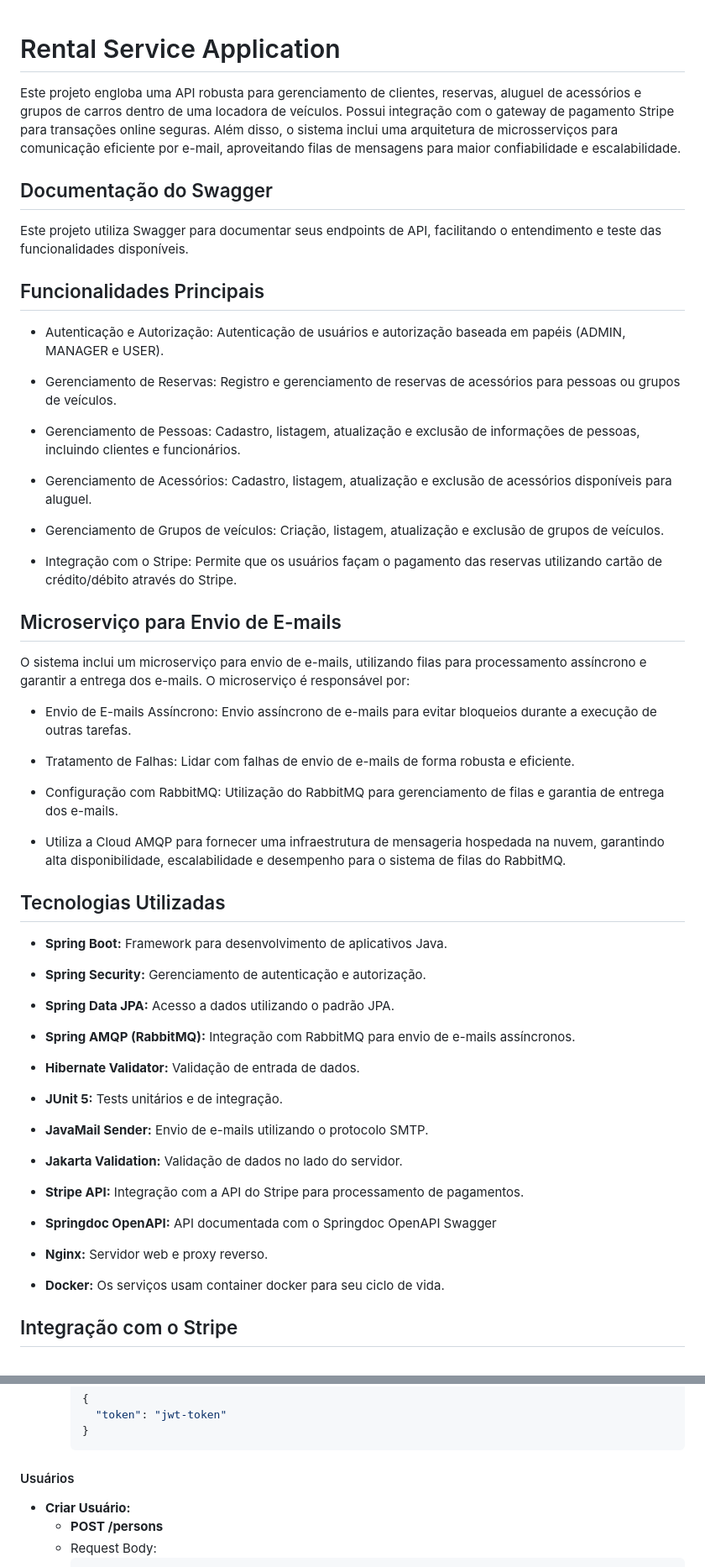
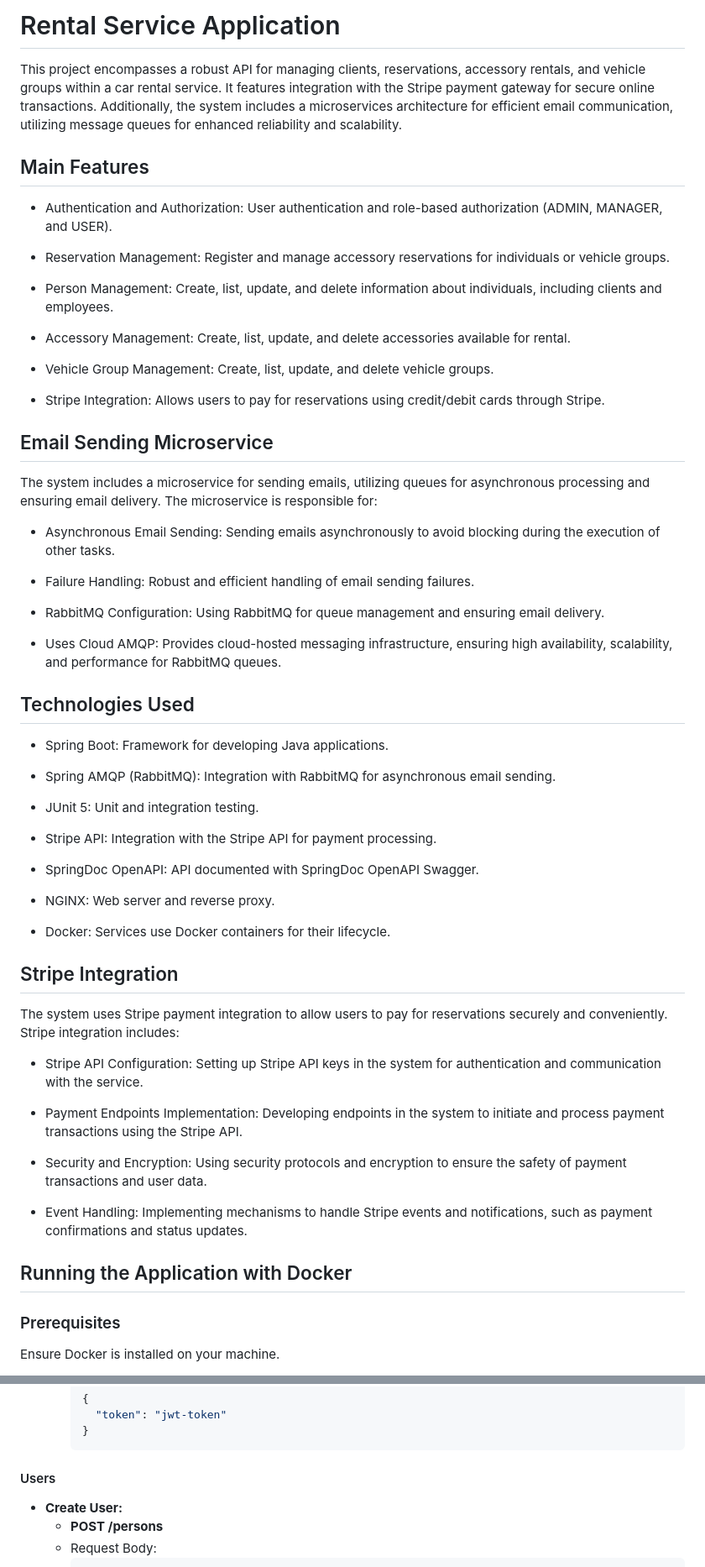
Before and after one commit to rafaelmagalhaesguedes/RentalBackendChallenge, a Markdown page: README.md, 2 parts joined by grey strips. Shown at 84% size. Drawn GitHub-style.

Commit message:
feat: translate readme

````diff
--- a/README.md
+++ b/README.md
@@ -1,67 +1,57 @@
+# Rental Service Application
+This project encompasses a robust API for managing clients, reservations, accessory rentals, and vehicle groups within a car rental service. It features integration with the Stripe payment gateway for secure online transactions. Additionally, the system includes a microservices architecture for efficient email communication, utilizing message queues for enhanced reliability and scalability.
 
-# Rental Service Application
+## Main Features
+- Authentication and Authorization: User authentication and role-based authorization (ADMIN, MANAGER, and USER).
 
-Este projeto engloba uma API robusta para gerenciamento de clientes, reservas, aluguel de acessórios e
-grupos de carros dentro de uma locadora de veículos. Possui integração com o gateway de pagamento
-Stripe para transações online seguras. Além disso, o sistema inclui uma arquitetura de microsserviços para
-comunicação eficiente por e-mail, aproveitando filas de mensagens para maior confiabilidade e escalabilidade.
+- Reservation Management: Register and manage accessory reservations for individuals or vehicle groups.
 
-## Documentação do Swagger
+- Person Management: Create, list, update, and delete information about individuals, including clients and employees.
 
-Este projeto utiliza Swagger para documentar seus endpoints de API, facilitando o entendimento e teste das funcionalidades disponíveis.
+- Accessory Management: Create, list, update, and delete accessories available for rental.
 
-## Funcionalidades Principais
+- Vehicle Group Management: Create, list, update, and delete vehicle groups.
 
-- Autenticação e Autorização: Autenticação de usuários e autorização baseada em papéis (ADMIN, MANAGER e USER).
+- Stripe Integration: Allows users to pay for reservations using credit/debit cards through Stripe.
 
-- Gerenciamento de Reservas: Registro e gerenciamento de reservas de acessórios para pessoas ou grupos de veículos.
+## Email Sending Microservice
+The system includes a microservice for sending emails, utilizing queues for asynchronous processing and ensuring email delivery. The microservice is responsible for:
 
-- Gerenciamento de Pessoas: Cadastro, listagem, atualização e exclusão de informações de pessoas, incluindo clientes e funcionários.
+- Asynchronous Email Sending: Sending emails asynchronously to avoid blocking during the execution of other tasks.
 
-- Gerenciamento de Acessórios: Cadastro, listagem, atualização e exclusão de acessórios disponíveis para aluguel.
+- Failure Handling: Robust and efficient handling of email sending failures.
 
-- Gerenciamento de Grupos de veículos: Criação, listagem, atualização e exclusão de grupos de veículos.
+- RabbitMQ Configuration: Using RabbitMQ for queue management and ensuring email delivery.
 
-- Integração com o Stripe: Permite que os usuários façam o pagamento das reservas utilizando cartão de crédito/débito através do Stripe.
+- Uses Cloud AMQP: Provides cloud-hosted messaging infrastructure, ensuring high availability, scalability, and performance for RabbitMQ queues.
 
-## Microserviço para Envio de E-mails
+## Technologies Used
+- Spring Boot: Framework for developing Java applications.
 
-O sistema inclui um microserviço para envio de e-mails, utilizando filas para processamento assíncrono
-e garantir a entrega dos e-mails. O microserviço é responsável por:
+- Spring AMQP (RabbitMQ): Integration with RabbitMQ for asynchronous email sending.
 
-- Envio de E-mails Assíncrono: Envio assíncrono de e-mails para evitar bloqueios durante a execução de outras tarefas.
+- JUnit 5: Unit and integration testing.
 
-- Tratamento de Falhas: Lidar com falhas de envio de e-mails de forma robusta e eficiente.
+- Stripe API: Integration with the Stripe API for payment processing.
 
-- Configuração com RabbitMQ: Utilização do RabbitMQ para gerenciamento de filas e garantia de entrega dos e-mails.
+- SpringDoc OpenAPI: API documented with SpringDoc OpenAPI Swagger.
 
-- Utiliza a Cloud AMQP para fornecer uma infraestrutura de mensageria hospedada na nuvem, garantindo alta disponibilidade, escalabilidade e desempenho para o sistema de filas do RabbitMQ.
+- NGINX: Web server and reverse proxy.
 
-## Tecnologias Utilizadas
+- Docker: Services use Docker containers for their lifecycle.
 
-- **Spring Boot:** Framework para desenvolvimento de aplicativos Java.
+## Stripe Integration
+The system uses Stripe payment integration to allow users to pay for reservations securely and conveniently. Stripe integration includes:
 
-- **Spring Security:** Gerenciamento de autenticação e autorização.
+- Stripe API Configuration: Setting up Stripe API keys in the system for authentication and communication with the service.
 
-- **Spring Data JPA:** Acesso a dados utilizando o padrão JPA.
+- Payment Endpoints Implementation: Developing endpoints in the system to initiate and process payment transactions using the Stripe API.
 
-- **Spring AMQP (RabbitMQ):** Integração com RabbitMQ para envio de e-mails assíncronos.
+- Security and Encryption: Using security protocols and encryption to ensure the safety of payment transactions and user data.
 
-- **Hibernate Validator:** Validação de entrada de dados.
+- Event Handling: Implementing mechanisms to handle Stripe events and notifications, such as payment confirmations and status updates.
 
-- **JUnit 5:** Tests unitários e de integração.
+## Running the Application with Docker
+### Prerequisites
+Ensure Docker is installed on your machine.
 
-- **JavaMail Sender:** Envio de e-mails utilizando o protocolo SMTP.
-
-- **Jakarta Validation:** Validação de dados no lado do servidor.
-
-- **Stripe API:** Integração com a API do Stripe para processamento de pagamentos.
-
-- **Springdoc OpenAPI:** API documentada com o Springdoc OpenAPI Swagger
-
-- **Nginx:** Servidor web e proxy reverso.
-
-- **Docker:** Os serviços usam container docker para seu ciclo de vida.
-
-## Integração com o Stripe
-
@@ -109,9 +83,9 @@ Certifique-se de ter o Docker instalado em sua máquina.
     }
     ```
 
-#### Usuários
+#### Users
 
-- **Criar Usuário:**
+- **Create User:**
   - **POST /persons**
   - Request Body:
     ```json
````
Also changed, not shown: other parts of README.md (+23 -39 lines).
